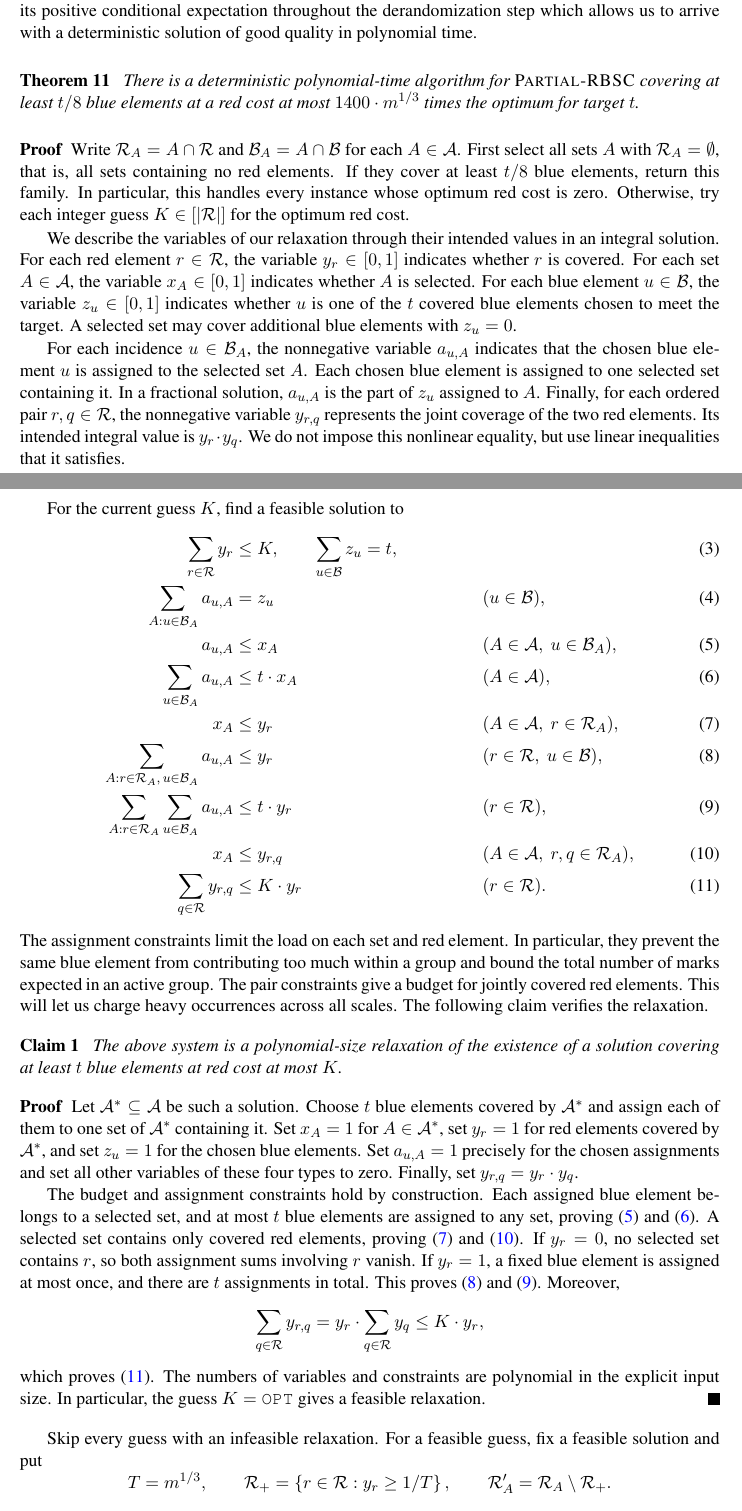
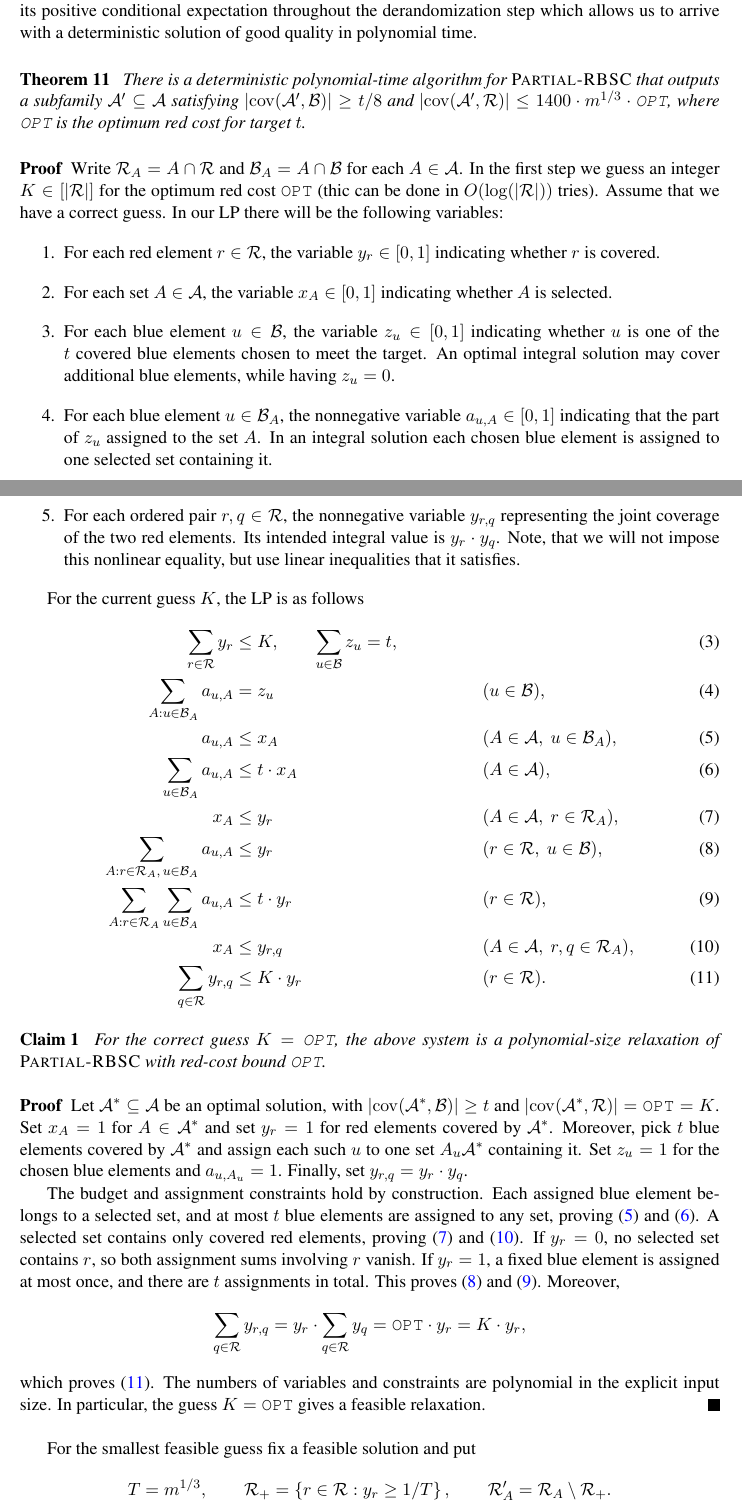
Before and after one commit to MSzyfel/Active-Learning-and-Covering-Problems-with-Precedence, a LaTeX document (extended_abstract.tex, which reads sections/set_covering_section.tex): two parts of pages 17 and 18 of 51, joined at a grey line, cut so that both start at the same text. Compiled offline with pdfLaTeX.

Commit message:
added more detailed and notation to the RBSC proof

```diff
--- a/sections/set_covering_section.tex
+++ b/sections/set_covering_section.tex
@@ -22,16 +22,21 @@ Our algorithm builds on their rounding approach, however we use an LP relaxation
 Using the method of conditional expectations, we show how to maintain its positive conditional expectation throughout the derandomization step which allows us to arrive with a deterministic solution of good quality in polynomial time.
 
 \begin{theorem}\label{thm:partial-red-blue-bicriteria}
-There is a deterministic polynomial-time algorithm for $\ProblemPRBSC$ covering at least $t/8$ blue elements at a red cost at most $1400\cdot m^{1/3}$ times the optimum for target $t$.
+There is a deterministic polynomial-time algorithm for $\ProblemPRBSC$ that outputs a subfamily $\cA'\subseteq\cA$ satisfying $\spr{\cov\br{\cA',\cB}}\geq t/8$ and $\spr{\cov\br{\cA',\cR}}\leq1400\cdot m^{1/3}\cdot\OPT$, where $\OPT$ is the optimum red cost for target $t$.
 \end{theorem}
 \begin{proof}
-Write $\cR_A=A\cap\cR$ and $\cB_A=A\cap\cB$ for each $A\in\cA$. First select all sets $A$ with $\cR_A=\emptyset$, that is, all sets containing no red elements. If they cover at least $t/8$ blue elements, return this family. In particular, this handles every instance whose optimum red cost is zero. Otherwise, try each integer guess $K\in[\spr{\cR}]$ for the optimum red cost.
+Write $\cR_A=A\cap\cR$ and $\cB_A=A\cap\cB$ for each $A\in\cA$.
+% First select all sets $A$ with $\cR_A=\emptyset$, that is, all sets containing no red elements. If they cover at least $t/8$ blue elements, return this family. In particular, this handles every instance whose optimum red cost is zero.
+In the first step we guess an integer $K\in[\spr{\cR}]$ for the optimum red cost $\OPT$ (thic can be done in $O\br{\log\br{\spr{\cR}}}$ tries). Assume that we have a correct guess. In our LP there will be the following variables:
+\begin{enumerate}
+    \item For each red element $r\in\cR$, the variable $y_r\in[0,1]$ indicating whether $r$ is covered.
+    \item For each set $A\in\cA$, the variable $x_A\in[0,1]$ indicating whether $A$ is selected.
+    \item For each blue element $u\in\cB$, the variable $z_u\in[0,1]$ indicating whether $u$ is one of the $t$ covered blue elements chosen to meet the target. An optimal integral solution may cover additional blue elements, while having $z_u=0$.
+    \item For each blue element $u\in\cB_A$, the nonnegative variable $a_{u,A}\in[0,1]$ indicating that the part of $z_u$ assigned to the set $A$. In an integral solution each chosen blue element is assigned to one selected set containing it.
+    \item For each ordered pair $r,q\in\cR$, the nonnegative variable $y_{r,q}$ representing the joint coverage of the two red elements. Its intended integral value is $y_r\cdot y_q$. Note, that we will not impose this nonlinear equality, but use linear inequalities that it satisfies.
+\end{enumerate}
 
-We describe the variables of our relaxation through their intended values in an integral solution. For each red element $r\in\cR$, the variable $y_r\in[0,1]$ indicates whether $r$ is covered. For each set $A\in\cA$, the variable $x_A\in[0,1]$ indicates whether $A$ is selected. For each blue element $u\in\cB$, the variable $z_u\in[0,1]$ indicates whether $u$ is one of the $t$ covered blue elements chosen to meet the target. A selected set may cover additional blue elements with $z_u=0$.
-
-For each incidence $u\in \cB_A$, the nonnegative variable $a_{u,A}$ indicates that the chosen blue element $u$ is assigned to the selected set $A$. Each chosen blue element is assigned to one selected set containing it. In a fractional solution, $a_{u,A}$ is the part of $z_u$ assigned to $A$. Finally, for each ordered pair $r,q\in\cR$, the nonnegative variable $y_{r,q}$ represents the joint coverage of the two red elements. Its intended integral value is $y_r\cdot y_q$. We do not impose this nonlinear equality, but use linear inequalities that it satisfies.
-
-For the current guess $K$, find a feasible solution to
+For the current guess $K$, the LP is as follows
 \begin{align}
  \sum_{r\in\cR}y_r&\leq K, \quad\quad \sum_{u\in\cB}z_u=t, && \label{eq:rbsc-lp-budget}\\
  \sum_{A:u\in \cB_A}a_{u,A}&=z_u &&(u\in\cB), \label{eq:rbsc-lp-assign}\\
@@ -43,22 +48,23 @@ For the current guess $K$, find a feasible solution to
  x_A&\leq y_{r,q} &&(A\in\cA,\ r,q\in \cR_A), \label{eq:rbsc-lp-pair}\\
  \sum_{q\in\cR}y_{r,q}&\leq K\cdot y_r &&(r\in\cR). \label{eq:rbsc-lp-pair-budget}
 \end{align}
-The assignment constraints limit the load on each set and red element. In particular, they prevent the same blue element from contributing too much within a group and bound the total number of marks expected in an active group. The pair constraints give a budget for jointly covered red elements. This will let us charge heavy occurrences across all scales. The following claim verifies the relaxation.
+% The assignment constraints limit the load on each set and red element. In particular, they prevent the same blue element from contributing too much within a group and bound the total number of marks expected in an active group. The pair constraints give a budget for jointly covered red elements. This will let us charge heavy occurrences across all scales.
+%  The following claim verifies the relaxation.
 
 \begin{claim}\label{claim:rbsc-lp-validity}
-The above system is a polynomial-size relaxation of the existence of a solution covering at least $t$ blue elements at red cost at most $K$.
+For the correct guess $K=\OPT$, the above system is a polynomial-size relaxation of $\ProblemPRBSC$ with red-cost bound $\OPT$.
 \end{claim}
 \begin{proof}
-Let $\cA^*\subseteq\cA$ be such a solution. Choose $t$ blue elements covered by $\cA^*$ and assign each of them to one set of $\cA^*$ containing it. Set $x_A=1$ for $A\in\cA^*$, set $y_r=1$ for red elements covered by $\cA^*$, and set $z_u=1$ for the chosen blue elements. Set $a_{u,A}=1$ precisely for the chosen assignments and set all other variables of these four types to zero. Finally, set $y_{r,q}=y_r\cdot y_q$.
+Let $\cA^*\subseteq\cA$ be an optimal solution, with $\spr{\cov\br{\cA^*,\cB}}\geq t$ and $\spr{\cov\br{\cA^*,\cR}}=\OPT=K$. Set $x_A=1$ for $A\in\cA^*$ and set $y_r=1$ for red elements covered by $\cA^*$. Moreover, pick $t$ blue elements covered by $\cA^*$ and assign each such $u$ to one set $A_u\cA^*$ containing it. Set $z_u=1$ for the chosen blue elements and $a_{u,A_u}=1$. Finally, set $y_{r,q}=y_r\cdot y_q$.
 
 The budget and assignment constraints hold by construction. Each assigned blue element belongs to a selected set, and at most $t$ blue elements are assigned to any set, proving~\eqref{eq:rbsc-lp-marginal} and~\eqref{eq:rbsc-lp-set}. A selected set contains only covered red elements, proving~\eqref{eq:rbsc-lp-red} and~\eqref{eq:rbsc-lp-pair}. If $y_r=0$, no selected set contains $r$, so both assignment sums involving $r$ vanish. If $y_r=1$, a fixed blue element is assigned at most once, and there are $t$ assignments in total. This proves~\eqref{eq:rbsc-lp-blue-load} and~\eqref{eq:rbsc-lp-total-load}. Moreover,
 \[
- \sum_{q\in\cR}y_{r,q}=y_r\cdot\sum_{q\in\cR}y_q\leq K\cdot y_r,
+ \sum_{q\in\cR}y_{r,q}=y_r\cdot\sum_{q\in\cR}y_q=\OPT\cdot y_r=K\cdot y_r,
 \]
 which proves~\eqref{eq:rbsc-lp-pair-budget}. The numbers of variables and constraints are polynomial in the explicit input size. In particular, the guess $K=\OPT$ gives a feasible relaxation.
 \end{proof}
 
-Skip every guess with an infeasible relaxation. For a feasible guess, fix a feasible solution and put
+For the smallest feasible guess fix a feasible solution and put
 \[
  T=m^{1/3},\qquad \cR_+=\brc{r\in\cR:y_r\geq1/T},\qquad \cR'_A=\cR_A\setminus \cR_+.
 \]
```
Also changed, not shown: sections/set_covering_section.tex (22 more changed lines).
